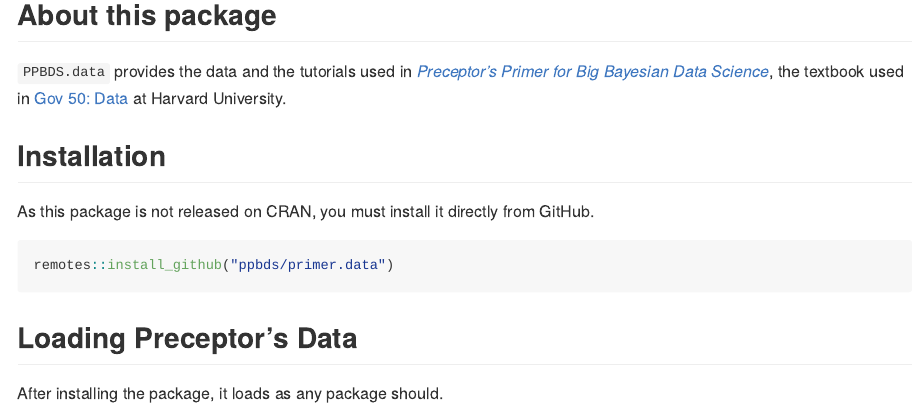
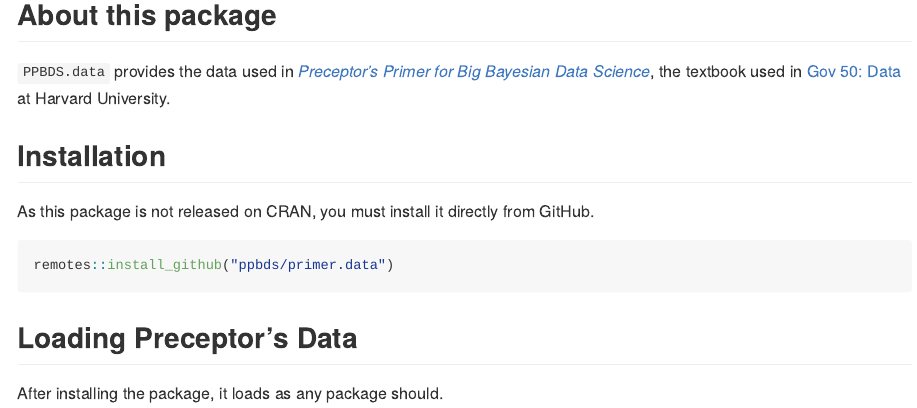
Before and after one commit to PPBDS/primer.data, an R Markdown document (README.Rmd): the page in a window 1100 px wide, from 160 px down. Rendered offline with R 4.5, knitr and Pandoc, with nearby package versions; some code elsewhere in the file could not run offline.

Commit message:
Updated README

```diff
--- a/README.Rmd
+++ b/README.Rmd
@@ -22,7 +22,7 @@
 
 ## About this package
 
-`PPBDS.data` provides the data and the tutorials used in *[Preceptor's Primer for Big Bayesian Data Science](https://davidkane9.github.io/PPBDS/)*, the textbook used in [Gov 50: Data](https://www.davidkane.info/files/gov_50_fall_2020.html) at Harvard University.
+`PPBDS.data` provides the data used in *[Preceptor's Primer for Big Bayesian Data Science](https://davidkane9.github.io/PPBDS/)*, the textbook used in [Gov 50: Data](https://www.davidkane.info/files/gov_50_fall_2020.html) at Harvard University.
 
 <!-- unsure if badges are available for use yet here -->
 
```
